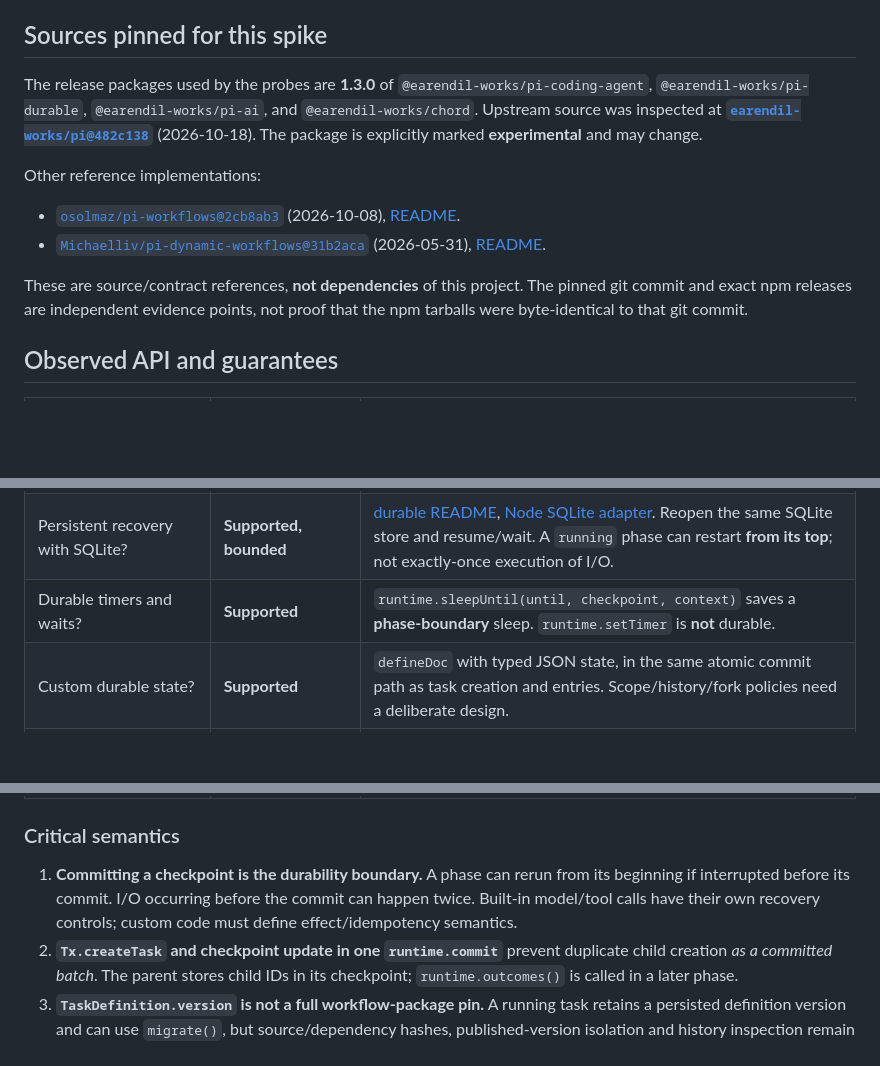
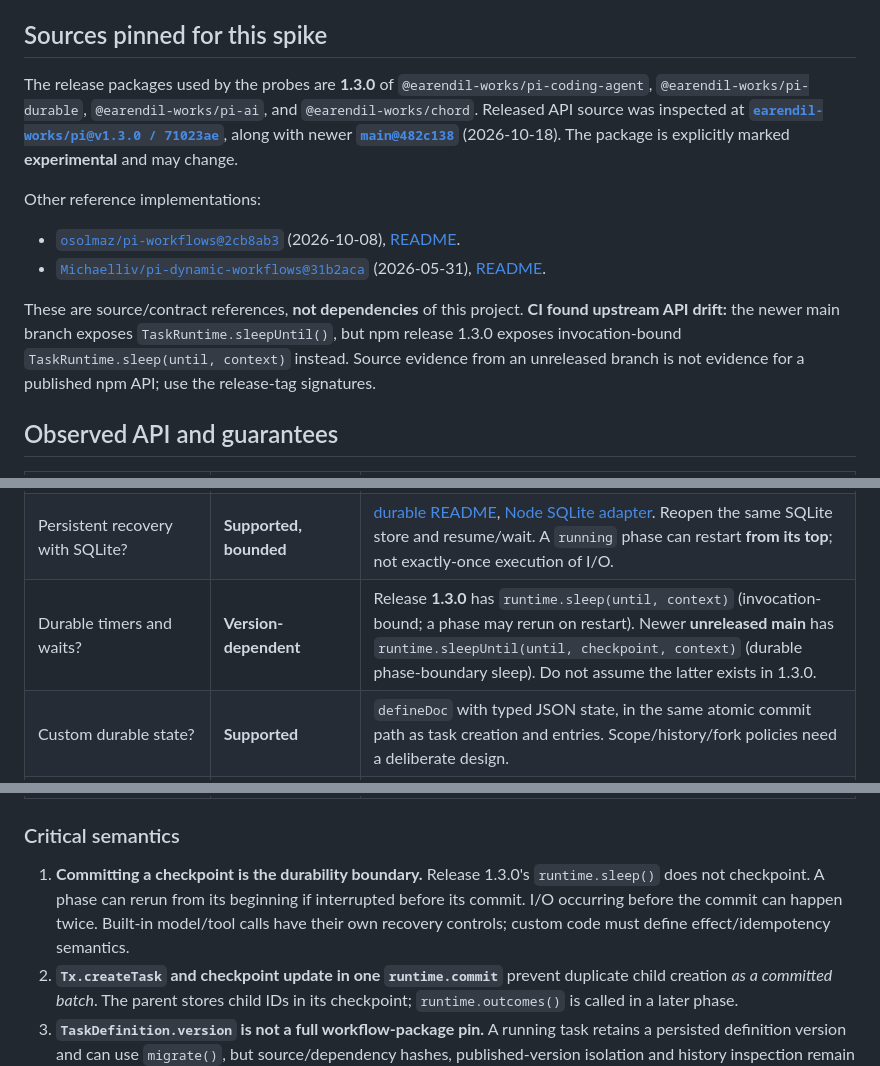
Before and after one commit to mhingston/pi-workflows, a Markdown page: docs/feasibility.md, 3 parts joined by grey strips. Rendered like a GitHub page; blank space fills up the shorter version.

Commit message:
docs(#1): record npm 1.3.0 timer API mismatch

```diff
--- a/docs/feasibility.md
+++ b/docs/feasibility.md
@@ -6,13 +6,13 @@
 
 ## Sources pinned for this spike
 
-The release packages used by the probes are **1.3.0** of `@earendil-works/pi-coding-agent`, `@earendil-works/pi-durable`, `@earendil-works/pi-ai`, and `@earendil-works/chord`. Upstream source was inspected at **[`earendil-works/pi@482c138`](https://github.com/earendil-works/pi/tree/482c1381a00d8d00bc81697e4a980c593db6803e)** (2026-10-18). The package is explicitly marked **experimental** and may change.
+The release packages used by the probes are **1.3.0** of `@earendil-works/pi-coding-agent`, `@earendil-works/pi-durable`, `@earendil-works/pi-ai`, and `@earendil-works/chord`. Released API source was inspected at **[`earendil-works/pi@v1.3.0 / 71023ae`](https://github.com/earendil-works/pi/tree/71023aec1546d6d677a65669c5665c0927ce0dd0)**, along with newer **[`main@482c138`](https://github.com/earendil-works/pi/tree/482c1381a00d8d00bc81697e4a980c593db6803e)** (2026-10-18). The package is explicitly marked **experimental** and may change.
 
 Other reference implementations:
 - [`osolmaz/pi-workflows@2cb8ab3`](https://github.com/osolmaz/pi-workflows/tree/2cb8ab3a9c2e52d0c193d572728a9ccd7afdb77a) (2026-10-08), [README](https://github.com/osolmaz/pi-workflows/blob/2cb8ab3a9c2e52d0c193d572728a9ccd7afdb77a/README.md).
 - [`Michaelliv/pi-dynamic-workflows@31b2aca`](https://github.com/Michaelliv/pi-dynamic-workflows/tree/31b2aca0f1cb195aafbfc5e3ee2b8c83ad3f21a2) (2026-05-31), [README](https://github.com/Michaelliv/pi-dynamic-workflows/blob/31b2aca0f1cb195aafbfc5e3ee2b8c83ad3f21a2/README.md).
 
-These are source/contract references, **not dependencies** of this project. The pinned git commit and exact npm releases are independent evidence points, not proof that the npm tarballs were byte-identical to that git commit.
+These are source/contract references, **not dependencies** of this project. **CI found upstream API drift:** the newer main branch exposes `TaskRuntime.sleepUntil()`, but npm release 1.3.0 exposes invocation-bound `TaskRuntime.sleep(until, context)` instead. Source evidence from an unreleased branch is not evidence for a published npm API; use the release-tag signatures.
 
 ## Observed API and guarantees
 
@@ -22,7 +22,7 @@ These are source/contract references, **not dependencies** of this project. The
 | Can Pi Durable register custom task definitions? | **Supported** | [`defineTask`](https://github.com/earendil-works/pi/blob/482c1381a00d8d00bc81697e4a980c593db6803e/packages/durable/src/tasks.ts), [`TaskDefinition` / `TaskRuntime`](https://github.com/earendil-works/pi/blob/482c1381a00d8d00bc81697e4a980c593db6803e/packages/durable/src/types.ts), [`Extension.tasks`](https://github.com/earendil-works/pi/blob/482c1381a00d8d00bc81697e4a980c593db6803e/packages/durable/src/harness/types.ts). Named, versioned, finite phase maps and explicit `abort` handlers. |
 | Can durable tasks create children and join? | **Supported** | [upstream child-task example](https://github.com/earendil-works/pi/blob/482c1381a00d8d00bc81697e4a980c593db6803e/packages/durable/test/examples/24-child-tasks.ts). Use `runtime.commit(tx => tx.createTask(...))` and commit a `waiting` checkpoint with `on` + `failFast`/`allSettled`. `runtime.outcomes()` reads the completed children. |
 | Persistent recovery with SQLite? | **Supported, bounded** | [durable README](https://github.com/earendil-works/pi/blob/482c1381a00d8d00bc81697e4a980c593db6803e/packages/durable/README.md), [Node SQLite adapter](https://github.com/earendil-works/pi/blob/482c1381a00d8d00bc81697e4a980c593db6803e/packages/durable/src/storage/sqlite/node.ts). Reopen the same SQLite store and resume/wait. A `running` phase can restart **from its top**; not exactly-once execution of I/O. |
-| Durable timers and waits? | **Supported** | `runtime.sleepUntil(until, checkpoint, context)` saves a **phase-boundary** sleep. `runtime.setTimer` is **not** durable. |
+| Durable timers and waits? | **Version-dependent** | Release **1.3.0** has `runtime.sleep(until, context)` (invocation-bound; a phase may rerun on restart). Newer **unreleased main** has `runtime.sleepUntil(until, checkpoint, context)` (durable phase-boundary sleep). Do not assume the latter exists in 1.3.0. |
 | Custom durable state? | **Supported** | `defineDoc` with typed JSON state, in the same atomic commit path as task creation and entries. Scope/history/fork policies need a deliberate design. |
 | Observability? | **Partial** | [`watchTaskGraph`, `taskGraph`](https://github.com/earendil-works/pi/blob/482c1381a00d8d00bc81697e4a980c593db6803e/packages/durable/src/harness/types.ts) cover **live** tasks only; [`watchEvents`](https://github.com/earendil-works/pi/blob/482c1381a00d8d00bc81697e4a980c593db6803e/packages/durable/src/harness/events.ts) derives turn/tool events from commits. Neither is a complete permanent per-hook trace. |
 | Hooks? | **Supported, different shapes** | Regular Pi uses event handlers registered with `pi.on(...)`; Pi Durable's `hook(GenerationTask,...)` / `hook(ToolTask,...)` are attached to task types through installed extensions. Pi Durable also allows **custom task hooks** via a typed `hooks` map and `runtime.hooks.each()`. No single shared hook API exists. |
@@ -32,7 +32,7 @@ These are source/contract references, **not dependencies** of this project. The
 
 ### Critical semantics
 
-1. **Committing a checkpoint is the durability boundary.** A phase can rerun from its beginning if interrupted before its commit. I/O occurring before the commit can happen twice. Built-in model/tool calls have their own recovery controls; custom code must define effect/idempotency semantics.
+1. **Committing a checkpoint is the durability boundary.** Release 1.3.0's `runtime.sleep()` does not checkpoint. A phase can rerun from its beginning if interrupted before its commit. I/O occurring before the commit can happen twice. Built-in model/tool calls have their own recovery controls; custom code must define effect/idempotency semantics.
 2. **`Tx.createTask` and checkpoint update in one `runtime.commit`** prevent duplicate child creation *as a committed batch*. The parent stores child IDs in its checkpoint; `runtime.outcomes()` is called in a later phase.
 3. **`TaskDefinition.version` is not a full workflow-package pin.** A running task retains a persisted definition version and can use `migrate()`, but source/dependency hashes, published-version isolation and history inspection remain our responsibilities.
 4. **The Pi Durable registry is code, not a workflow definition repository.** A missing task kind on reopen can produce an orphaned task. Retire definitions only with explicit migration/compatibility policy.
```
Also changed, not shown: other parts of docs/feasibility.md (+1 -1 lines).
